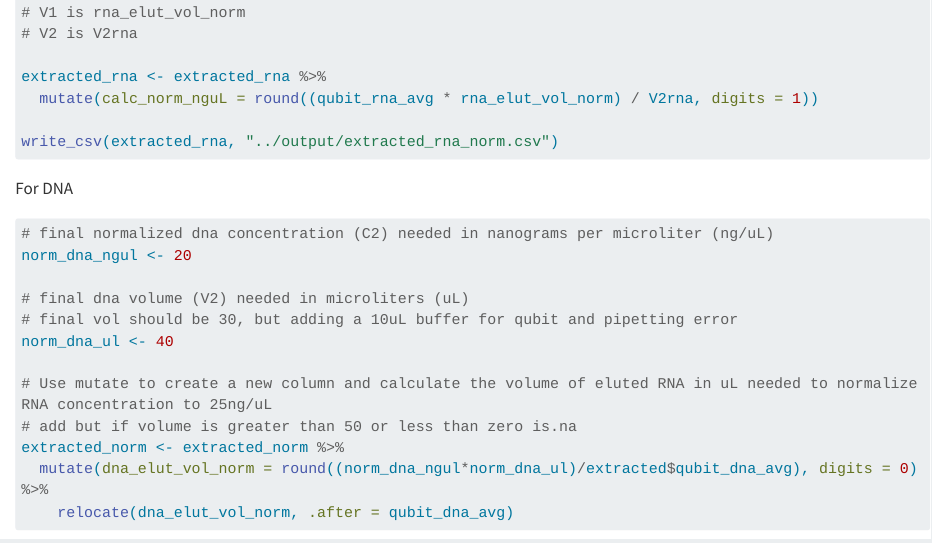
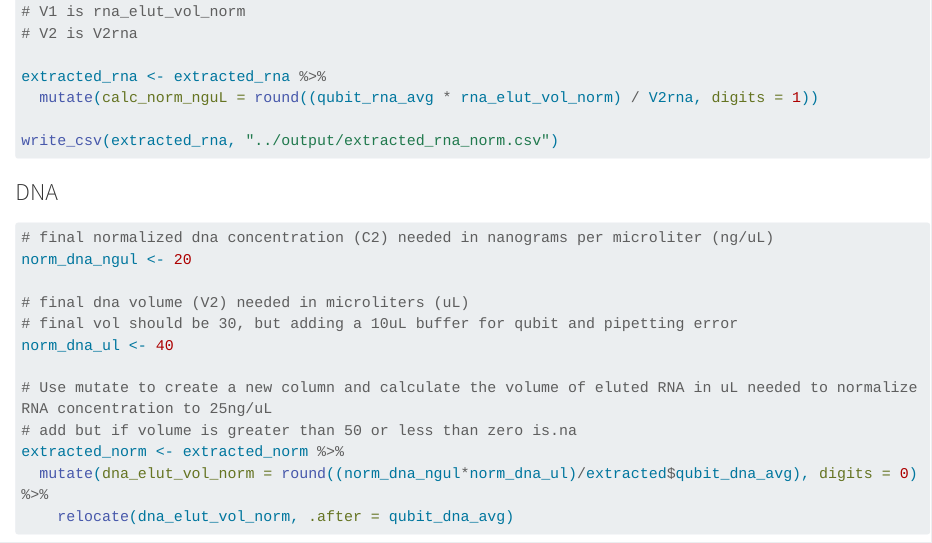
Before and after one commit to sarahtanja/coral-DNA-RNA-lab-extractions, a Quarto document (code/03-normalizing.qmd): the page in a window 1100 px wide, from 2700 px down before the commit and from 2730 px down after it, so that both start at the same text. Rendered offline with R 4.5, knitr and Pandoc in place of Quarto, with nearby package versions; drawn as R Markdown's standard HTML page in place of the format the file asks for; some code elsewhere in the file could not run offline; long lines of code are wrapped.

Commit message:
normalizing

````diff
--- a/code/03-normalizing.qmd
+++ b/code/03-normalizing.qmd
@@ -102,7 +105,7 @@ extracted_rna <- extracted_rna %>%
 write_csv(extracted_rna, "../output/extracted_rna_norm.csv")
 ```
 
-For DNA
+### DNA
 
 ```{r}
 # final normalized dna concentration (C2) needed in nanograms per microliter (ng/uL)
````
Also changed, not shown: code/03-normalizing.qmd (5 more changed lines).
